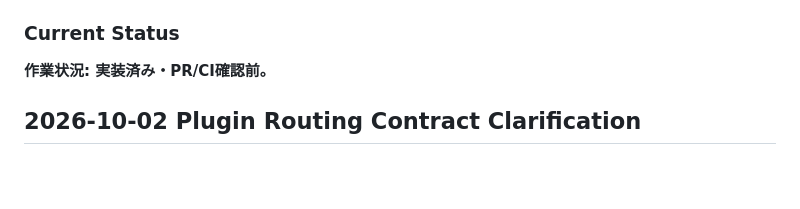
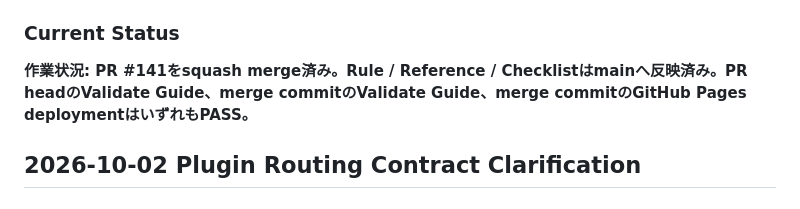
Before and after one commit to EliteMay/web-project-guide, a Markdown page: 作業報告書.md, the part around the change. Rendered like a GitHub page; blank space fills up the shorter version.

Commit message:
docs: finalize agent tool security report

```diff
--- a/作業報告書.md
+++ b/作業報告書.md
@@ -42,7 +42,7 @@
 
 ### Current Status
 
-**作業状況: 実装済み・PR/CI確認前。**
+**作業状況: PR #141をsquash merge済み。Rule / Reference / Checklistはmainへ反映済み。PR headのValidate Guide、merge commitのValidate Guide、merge commitのGitHub Pages deploymentはいずれもPASS。**
 
 
 ## 2026-10-02 Plugin Routing Contract Clarification
```
